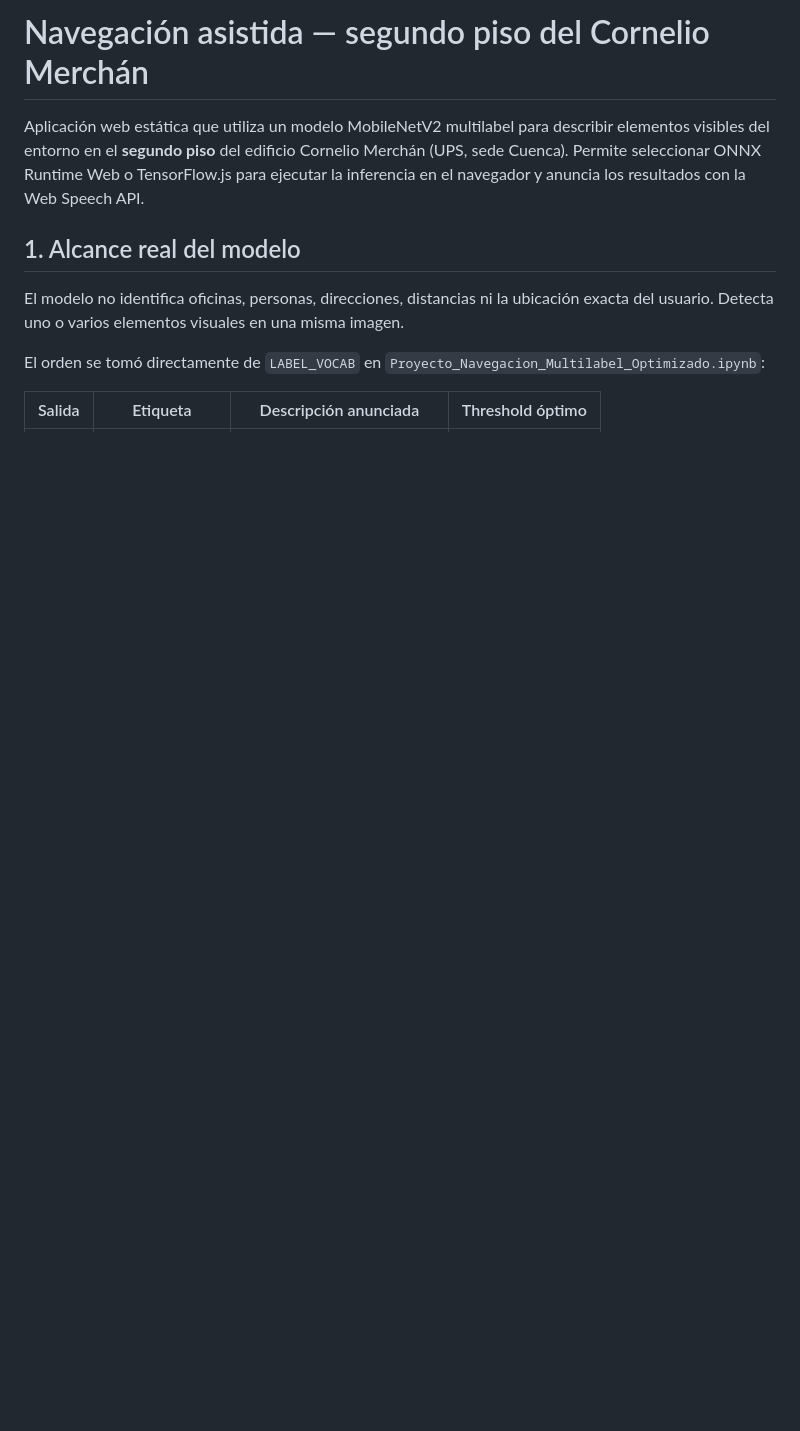
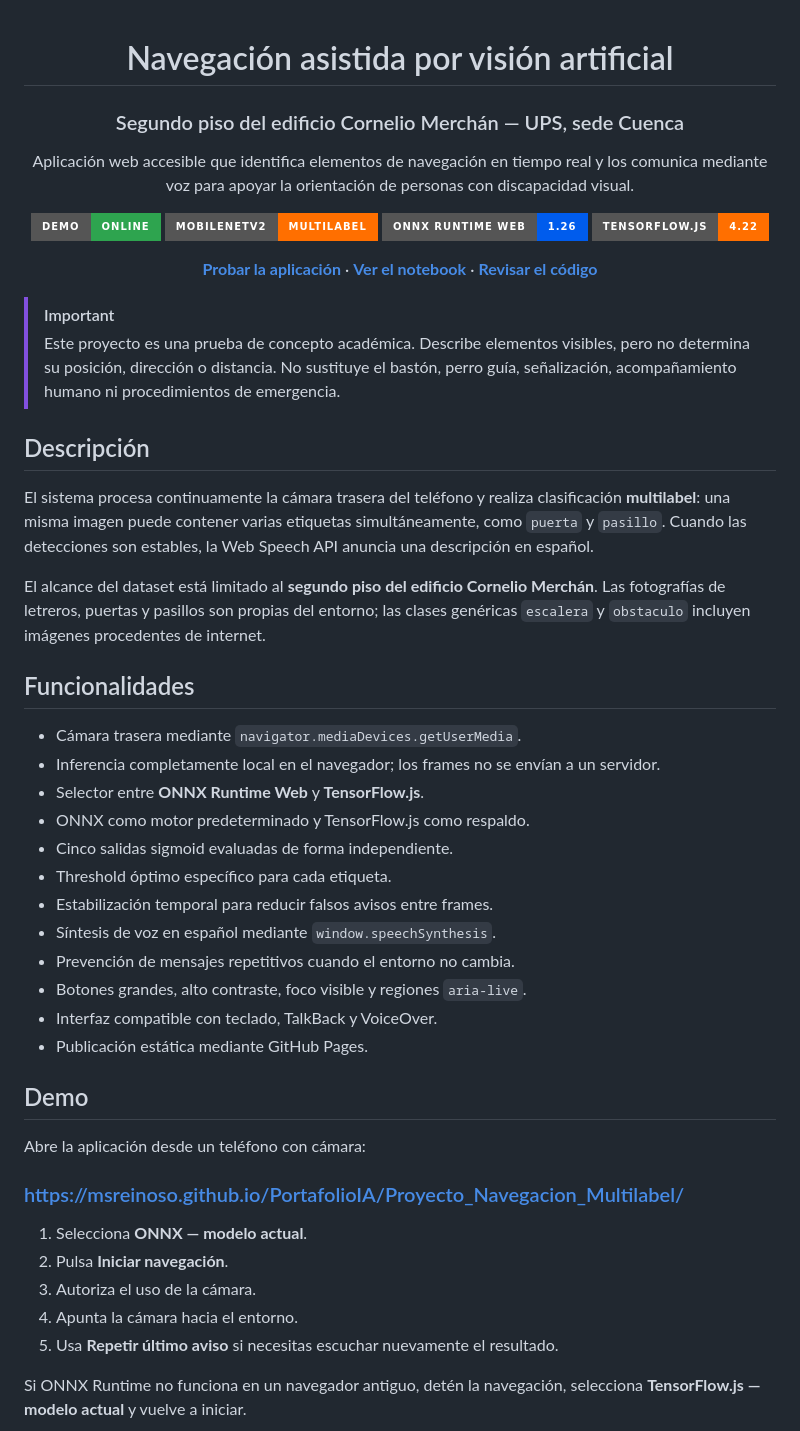
Before and after one commit to MSreinoso/PortafolioIA, a Markdown page: Proyecto_Navegacion_Multilabel/README.md, the part around one of its changes. Drawn GitHub-style; badges without logos; blank space fills up the shorter version.

```diff
--- a/Proyecto_Navegacion_Multilabel/README.md
+++ b/Proyecto_Navegacion_Multilabel/README.md
@@ -1,16 +1,66 @@
-# Navegación asistida — segundo piso del Cornelio Merchán
+<div align="center">
 
-Aplicación web estática que utiliza un modelo MobileNetV2 multilabel para describir
-elementos visibles del entorno en el **segundo piso** del edificio Cornelio Merchán
-(UPS, sede Cuenca). Permite seleccionar ONNX Runtime Web o TensorFlow.js para ejecutar
-la inferencia en el navegador y anuncia los resultados con la Web Speech API.
+# Navegación asistida por visión artificial
 
-## 1. Alcance real del modelo
+### Segundo piso del edificio Cornelio Merchán — UPS, sede Cuenca
 
-El modelo no identifica oficinas, personas, direcciones, distancias ni la ubicación
-exacta del usuario. Detecta uno o varios elementos visuales en una misma imagen.
+Aplicación web accesible que identifica elementos de navegación en tiempo real y los
+comunica mediante voz para apoyar la orientación de personas con discapacidad visual.
 
-El orden se tomó directamente de `LABEL_VOCAB` en
-`Proyecto_Navegacion_Multilabel_Optimizado.ipynb`:
+[![Demo online](https://img.shields.io/badge/DEMO-ONLINE-2ea44f?style=for-the-badge)](https://msreinoso.github.io/PortafolioIA/Proyecto_Navegacion_Multilabel/)
+![MobileNetV2](https://img.shields.io/badge/MobileNetV2-Multilabel-ff6f00?style=for-the-badge)
+![ONNX Runtime Web](https://img.shields.io/badge/ONNX_Runtime_Web-1.26-005ced?style=for-the-badge)
+![TensorFlow.js](https://img.shields.io/badge/TensorFlow.js-4.22-ff6f00?style=for-the-badge)
 
-| Salida | Etiqueta | Descripción anunciada | Threshold óptimo |
+**[Probar la aplicación](https://msreinoso.github.io/PortafolioIA/Proyecto_Navegacion_Multilabel/)** ·
+**[Ver el notebook](./training/Proyecto_Navegacion_Multilabel_Optimizado.ipynb)** ·
+**[Revisar el código](./app.js)**
+
+</div>
+
+> [!IMPORTANT]
+> Este proyecto es una prueba de concepto académica. Describe elementos visibles, pero
+> no determina su posición, dirección o distancia. No sustituye el bastón, perro guía,
+> señalización, acompañamiento humano ni procedimientos de emergencia.
+
+## Descripción
+
+El sistema procesa continuamente la cámara trasera del teléfono y realiza clasificación
+**multilabel**: una misma imagen puede contener varias etiquetas simultáneamente, como
+`puerta` y `pasillo`. Cuando las detecciones son estables, la Web Speech API anuncia una
+descripción en español.
+
+El alcance del dataset está limitado al **segundo piso del edificio Cornelio Merchán**.
+Las fotografías de letreros, puertas y pasillos son propias del entorno; las clases
+genéricas `escalera` y `obstaculo` incluyen imágenes procedentes de internet.
+
+## Funcionalidades
+
+- Cámara trasera mediante `navigator.mediaDevices.getUserMedia`.
+- Inferencia completamente local en el navegador; los frames no se envían a un servidor.
+- Selector entre **ONNX Runtime Web** y **TensorFlow.js**.
+- ONNX como motor predeterminado y TensorFlow.js como respaldo.
+- Cinco salidas sigmoid evaluadas de forma independiente.
+- Threshold óptimo específico para cada etiqueta.
+- Estabilización temporal para reducir falsos avisos entre frames.
+- Síntesis de voz en español mediante `window.speechSynthesis`.
+- Prevención de mensajes repetitivos cuando el entorno no cambia.
+- Botones grandes, alto contraste, foco visible y regiones `aria-live`.
+- Interfaz compatible con teclado, TalkBack y VoiceOver.
+- Publicación estática mediante GitHub Pages.
+
+## Demo
+
+Abre la aplicación desde un teléfono con cámara:
+
+### [https://msreinoso.github.io/PortafolioIA/Proyecto_Navegacion_Multilabel/](https://msreinoso.github.io/PortafolioIA/Proyecto_Navegacion_Multilabel/)
+
+1. Selecciona **ONNX — modelo actual**.
+2. Pulsa **Iniciar navegación**.
+3. Autoriza el uso de la cámara.
+4. Apunta la cámara hacia el entorno.
+5. Usa **Repetir último aviso** si necesitas escuchar nuevamente el resultado.
+
+Si ONNX Runtime no funciona en un navegador antiguo, detén la navegación, selecciona
+**TensorFlow.js — modelo actual** y vuelve a iniciar.
+
```
Also changed, not shown: other parts of Proyecto_Navegacion_Multilabel/README.md (+185 -87 lines).
